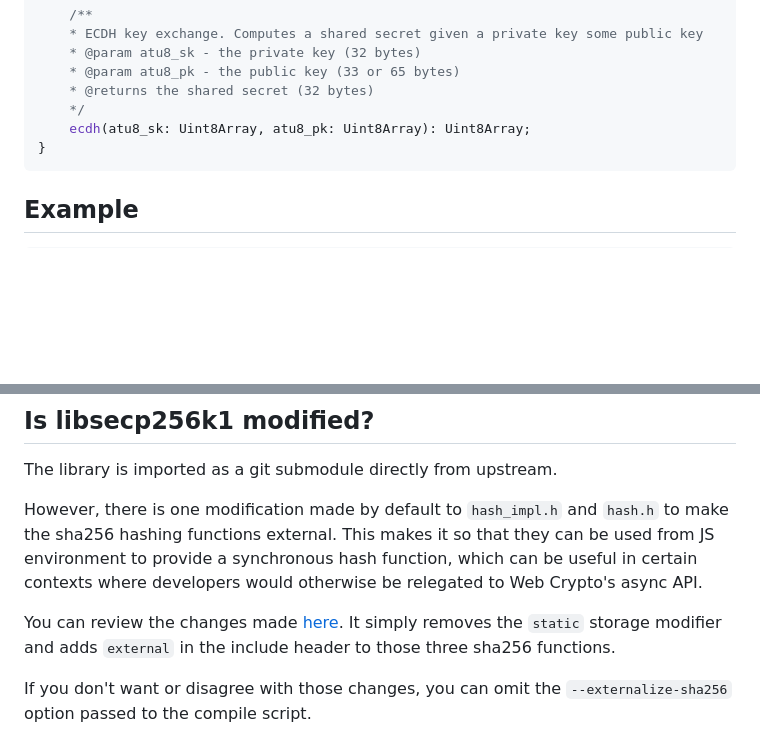
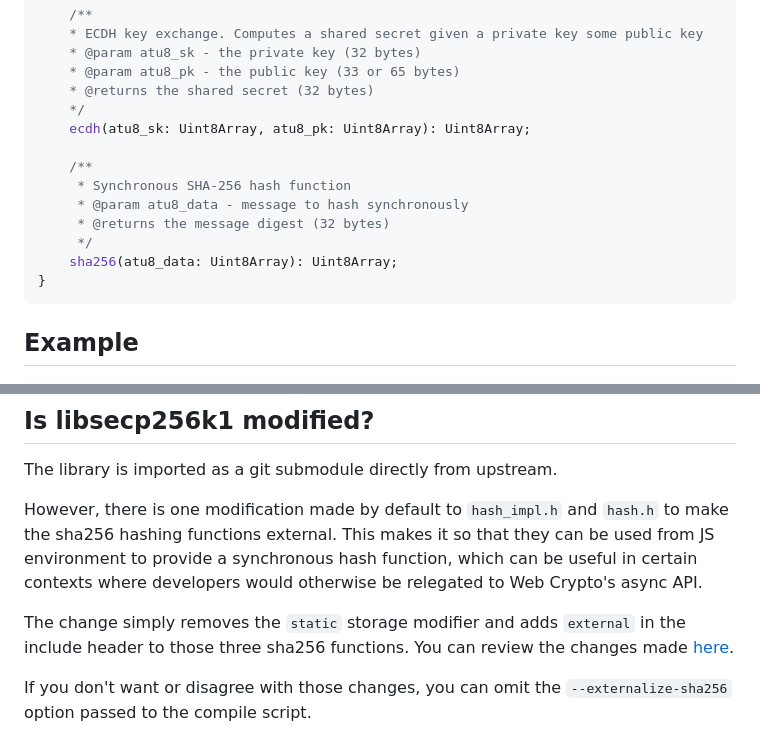
Before and after one commit to SolarRepublic/wasm-secp256k1, a Markdown page: README.md, 2 parts joined by grey strips. GitHub-like rendering; blank space fills up the shorter version.

Commit message:
docs: touch-up

````diff
--- a/README.md
+++ b/README.md
@@ -83,6 +83,13 @@ interface Secp256k1 {
     * @returns the shared secret (32 bytes)
     */
     ecdh(atu8_sk: Uint8Array, atu8_pk: Uint8Array): Uint8Array;
+
+	/**
+	 * Synchronous SHA-256 hash function
+	 * @param atu8_data - message to hash synchronously
+	 * @returns the message digest (32 bytes)
+	 */
+	sha256(atu8_data: Uint8Array): Uint8Array;
 }
 ```
 
@@ -125,6 +132,6 @@ The library is imported as a git submodule directly from upstream.
 
 However, there is one modification made by default to `hash_impl.h` and `hash.h` to make the sha256 hashing functions external. This makes it so that they can be used from JS environment to provide a synchronous hash function, which can be useful in certain contexts where developers would otherwise be relegated to Web Crypto's async API.
 
-You can review the changes made [here](./blob/main/scripts/compile.sh#L81-L82). It simply removes the `static` storage modifier and adds `external` in the include header to those three sha256 functions.
+The change simply removes the `static` storage modifier and adds `external` in the include header to those three sha256 functions. You can review the changes made [here](./scripts/compile.sh#L81-L82).
 
 If you don't want or disagree with those changes, you can omit the `--externalize-sha256` option passed to the compile script.
````
Also changed, not shown: other parts of README.md (+1 -1 lines).
